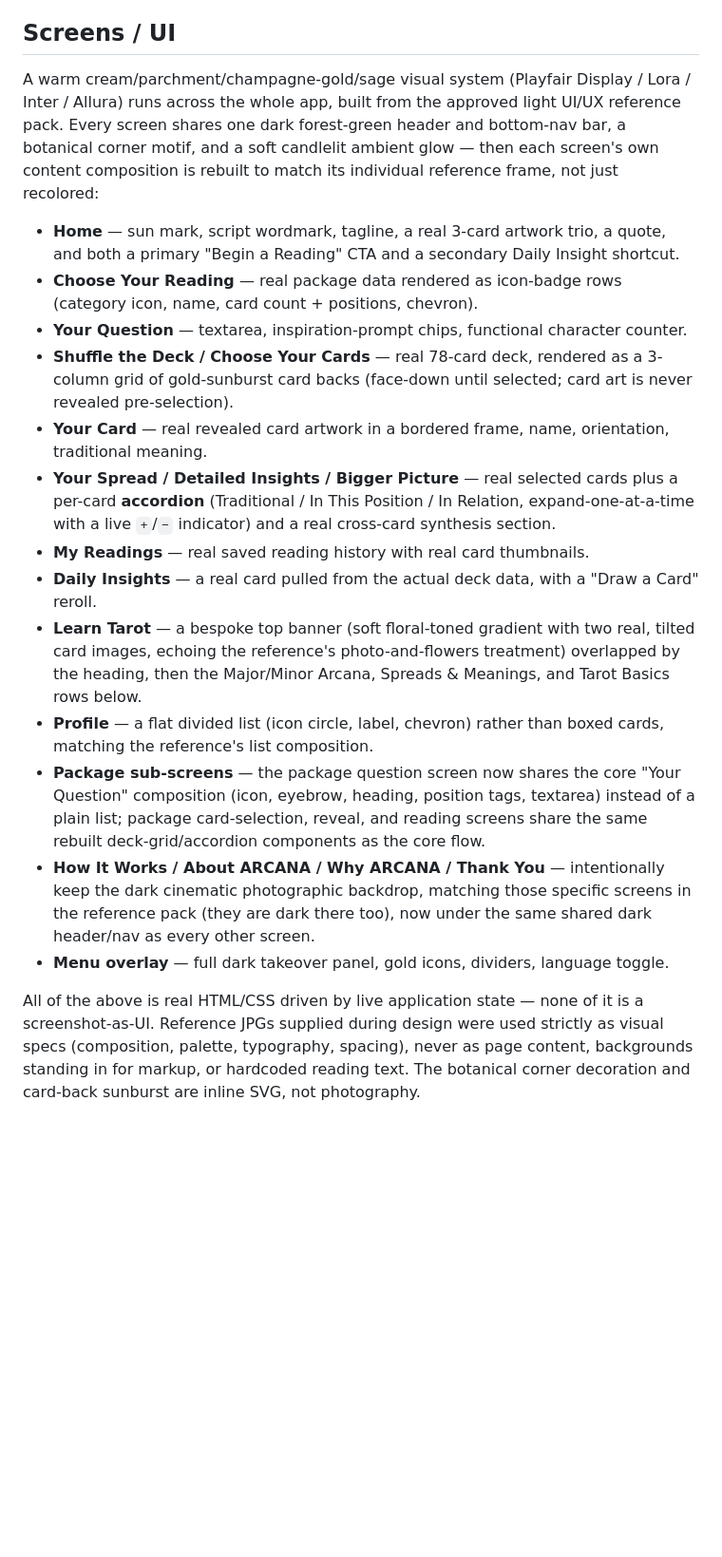
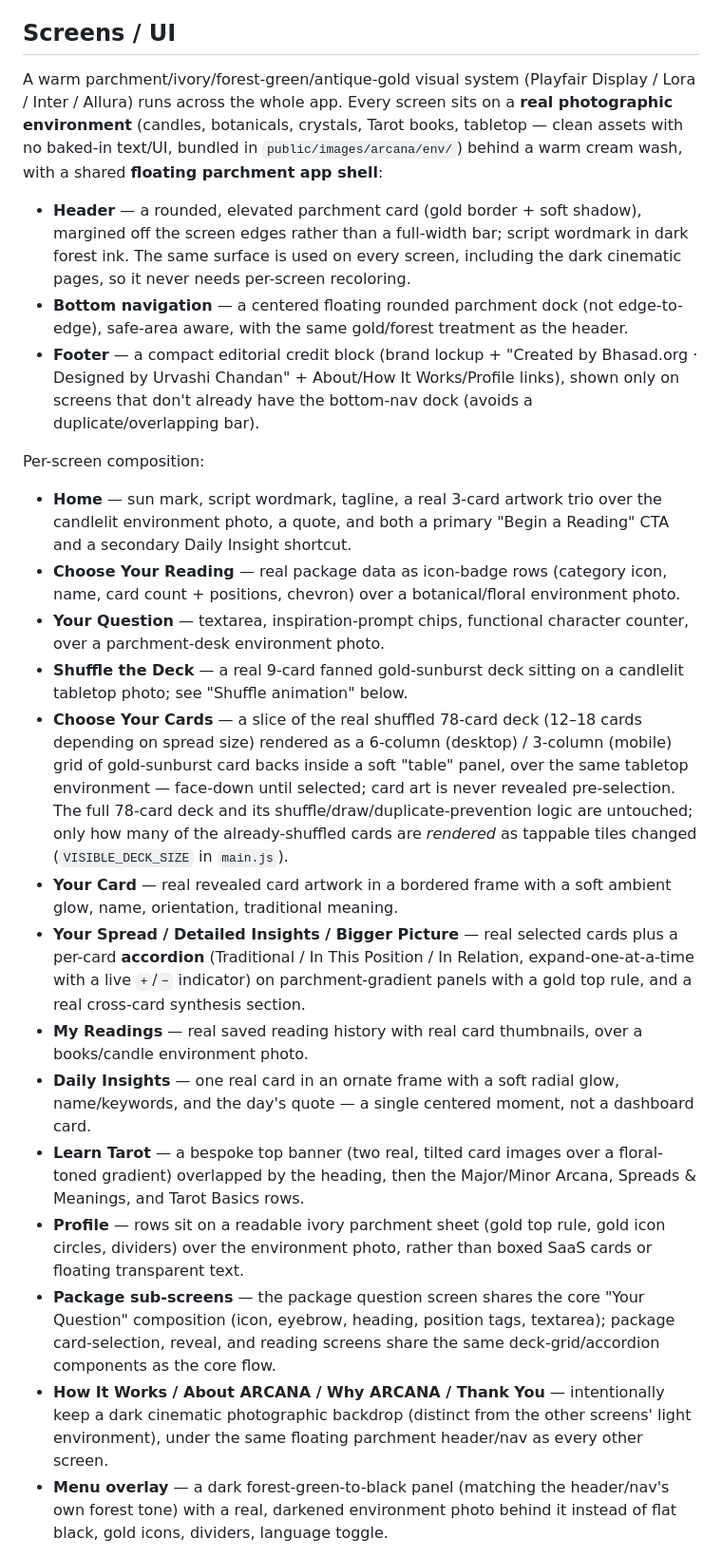
Before and after one commit to messyuc-786/Arcanaca, a Markdown page: README.md, the part around one of its changes. Shown at 95% size. Rendered like a GitHub page; blank space fills up the shorter version.

```diff
--- a/README.md
+++ b/README.md
@@ -11,20 +11,26 @@ A dependency-light Tarot reading web app built around one core idea: **the user
 
 ## Screens / UI
 
-A warm cream/parchment/champagne-gold/sage visual system (Playfair Display / Lora / Inter / Allura) runs across the whole app, built from the approved light UI/UX reference pack. Every screen shares one dark forest-green header and bottom-nav bar, a botanical corner motif, and a soft candlelit ambient glow — then each screen's own content composition is rebuilt to match its individual reference frame, not just recolored:
+A warm parchment/ivory/forest-green/antique-gold visual system (Playfair Display / Lora / Inter / Allura) runs across the whole app. Every screen sits on a **real photographic environment** (candles, botanicals, crystals, Tarot books, tabletop — clean assets with no baked-in text/UI, bundled in `public/images/arcana/env/`) behind a warm cream wash, with a shared **floating parchment app shell**:
 
-- **Home** — sun mark, script wordmark, tagline, a real 3-card artwork trio, a quote, and both a primary "Begin a Reading" CTA and a secondary Daily Insight shortcut.
-- **Choose Your Reading** — real package data rendered as icon-badge rows (category icon, name, card count + positions, chevron).
-- **Your Question** — textarea, inspiration-prompt chips, functional character counter.
-- **Shuffle the Deck / Choose Your Cards** — real 78-card deck, rendered as a 3-column grid of gold-sunburst card backs (face-down until selected; card art is never revealed pre-selection).
-- **Your Card** — real revealed card artwork in a bordered frame, name, orientation, traditional meaning.
-- **Your Spread / Detailed Insights / Bigger Picture** — real selected cards plus a per-card **accordion** (Traditional / In This Position / In Relation, expand-one-at-a-time with a live `+`/`−` indicator) and a real cross-card synthesis section.
-- **My Readings** — real saved reading history with real card thumbnails.
-- **Daily Insights** — a real card pulled from the actual deck data, with a "Draw a Card" reroll.
-- **Learn Tarot** — a bespoke top banner (soft floral-toned gradient with two real, tilted card images, echoing the reference's photo-and-flowers treatment) overlapped by the heading, then the Major/Minor Arcana, Spreads & Meanings, and Tarot Basics rows below.
-- **Profile** — a flat divided list (icon circle, label, chevron) rather than boxed cards, matching the reference's list composition.
-- **Package sub-screens** — the package question screen now shares the core "Your Question" composition (icon, eyebrow, heading, position tags, textarea) instead of a plain list; package card-selection, reveal, and reading screens share the same rebuilt deck-grid/accordion components as the core flow.
-- **How It Works / About ARCANA / Why ARCANA / Thank You** — intentionally keep the dark cinematic photographic backdrop, matching those specific screens in the reference pack (they are dark there too), now under the same shared dark header/nav as every other screen.
-- **Menu overlay** — full dark takeover panel, gold icons, dividers, language toggle.
+- **Header** — a rounded, elevated parchment card (gold border + soft shadow), margined off the screen edges rather than a full-width bar; script wordmark in dark forest ink. The same surface is used on every screen, including the dark cinematic pages, so it never needs per-screen recoloring.
+- **Bottom navigation** — a centered floating rounded parchment dock (not edge-to-edge), safe-area aware, with the same gold/forest treatment as the header.
+- **Footer** — a compact editorial credit block (brand lockup + "Created by Bhasad.org · Designed by Urvashi Chandan" + About/How It Works/Profile links), shown only on screens that don't already have the bottom-nav dock (avoids a duplicate/overlapping bar).
 
-All of the above is real HTML/CSS driven by live application state — none of it is a screenshot-as-UI. Reference JPGs supplied during design were used strictly as visual specs (composition, palette, typography, spacing), never as page content, backgrounds standing in for markup, or hardcoded reading text. The botanical corner decoration and card-back sunburst are inline SVG, not photography.
+Per-screen composition:
+
+- **Home** — sun mark, script wordmark, tagline, a real 3-card artwork trio over the candlelit environment photo, a quote, and both a primary "Begin a Reading" CTA and a secondary Daily Insight shortcut.
+- **Choose Your Reading** — real package data as icon-badge rows (category icon, name, card count + positions, chevron) over a botanical/floral environment photo.
+- **Your Question** — textarea, inspiration-prompt chips, functional character counter, over a parchment-desk environment photo.
+- **Shuffle the Deck** — a real 9-card fanned gold-sunburst deck sitting on a candlelit tabletop photo; see "Shuffle animation" below.
+- **Choose Your Cards** — a slice of the real shuffled 78-card deck (12–18 cards depending on spread size) rendered as a 6-column (desktop) / 3-column (mobile) grid of gold-sunburst card backs inside a soft "table" panel, over the same tabletop environment — face-down until selected; card art is never revealed pre-selection. The full 78-card deck and its shuffle/draw/duplicate-prevention logic are untouched; only how many of the already-shuffled cards are *rendered* as tappable tiles changed (`VISIBLE_DECK_SIZE` in `main.js`).
+- **Your Card** — real revealed card artwork in a bordered frame with a soft ambient glow, name, orientation, traditional meaning.
+- **Your Spread / Detailed Insights / Bigger Picture** — real selected cards plus a per-card **accordion** (Traditional / In This Position / In Relation, expand-one-at-a-time with a live `+`/`−` indicator) on parchment-gradient panels with a gold top rule, and a real cross-card synthesis section.
+- **My Readings** — real saved reading history with real card thumbnails, over a books/candle environment photo.
+- **Daily Insights** — one real card in an ornate frame with a soft radial glow, name/keywords, and the day's quote — a single centered moment, not a dashboard card.
+- **Learn Tarot** — a bespoke top banner (two real, tilted card images over a floral-toned gradient) overlapped by the heading, then the Major/Minor Arcana, Spreads & Meanings, and Tarot Basics rows.
+- **Profile** — rows sit on a readable ivory parchment sheet (gold top rule, gold icon circles, dividers) over the environment photo, rather than boxed SaaS cards or floating transparent text.
+- **Package sub-screens** — the package question screen shares the core "Your Question" composition (icon, eyebrow, heading, position tags, textarea); package card-selection, reveal, and reading screens share the same deck-grid/accordion components as the core flow.
+- **How It Works / About ARCANA / Why ARCANA / Thank You** — intentionally keep a dark cinematic photographic backdrop (distinct from the other screens' light environment), under the same floating parchment header/nav as every other screen.
+- **Menu overlay** — a dark forest-green-to-black panel (matching the header/nav's own forest tone) with a real, darkened environment photo behind it instead of flat black, gold icons, dividers, language toggle.
+
```
Also changed, not shown: other parts of README.md (+25 -16 lines).
